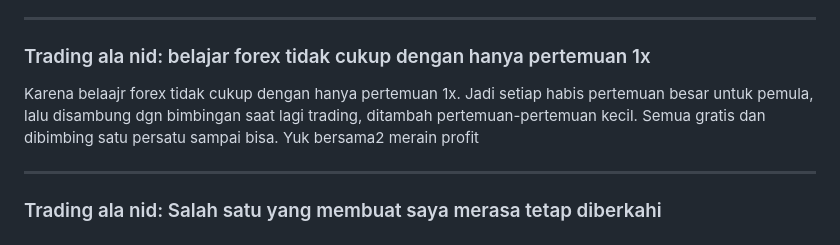
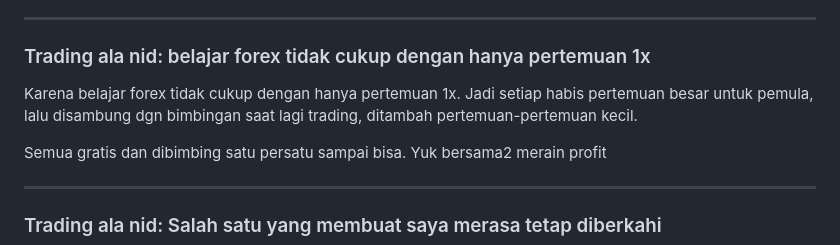
Before and after one commit to utaramas/pameranmobil, a Markdown page: README.md, the part around the change. GitHub-like rendering.

```diff
--- a/README.md
+++ b/README.md
@@ -19,8 +19,9 @@ Terlihat bedanya ya, ayooo kapan kita maju juga, sehingga paham buka tabungan di
 
 ### Trading ala nid: belajar forex tidak cukup dengan hanya pertemuan 1x
 
-Karena belaajr forex tidak cukup dengan hanya pertemuan 1x.
+Karena belajar forex tidak cukup dengan hanya pertemuan 1x.
 Jadi setiap habis pertemuan besar untuk pemula, lalu disambung dgn bimbingan saat lagi trading, ditambah pertemuan-pertemuan kecil.
+
 Semua gratis dan dibimbing satu persatu sampai bisa.
 Yuk bersama2 merain profit
 
```
